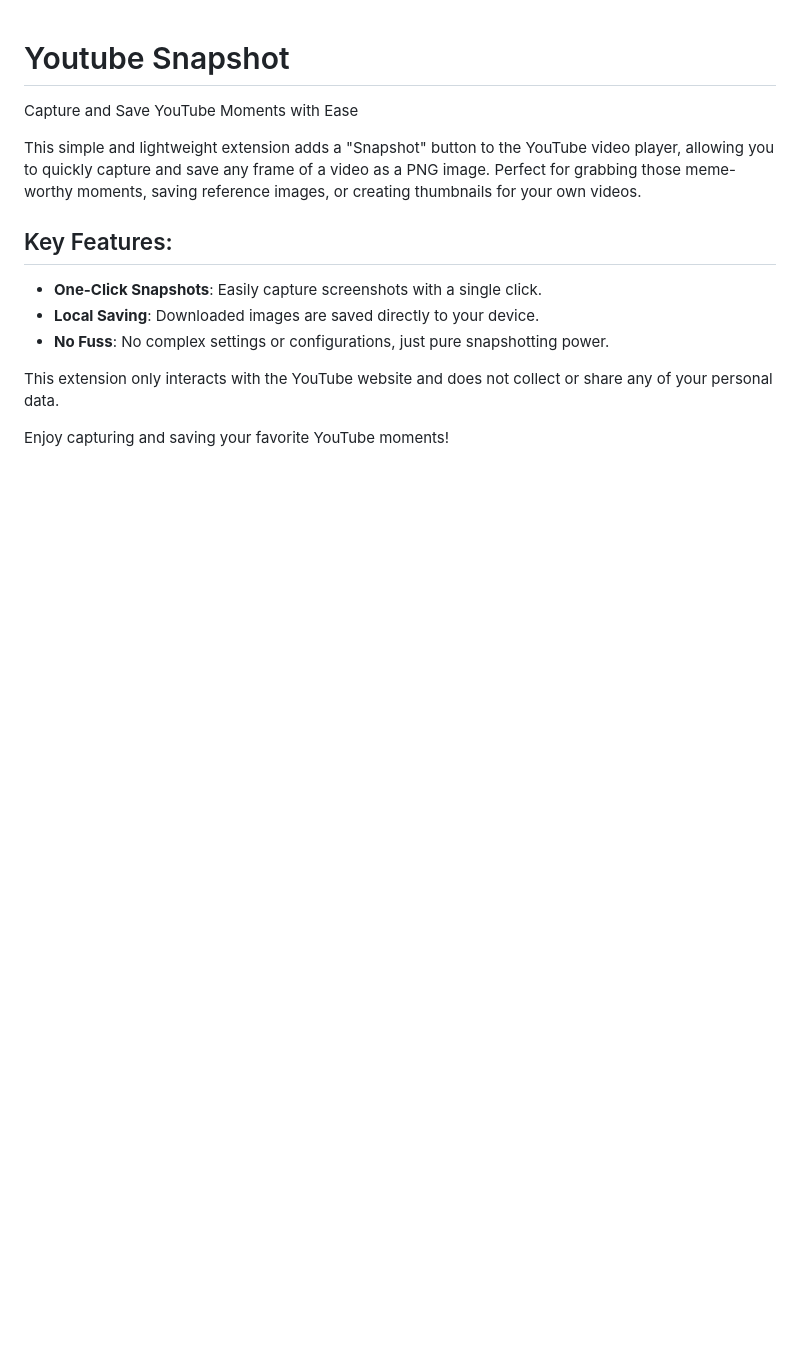
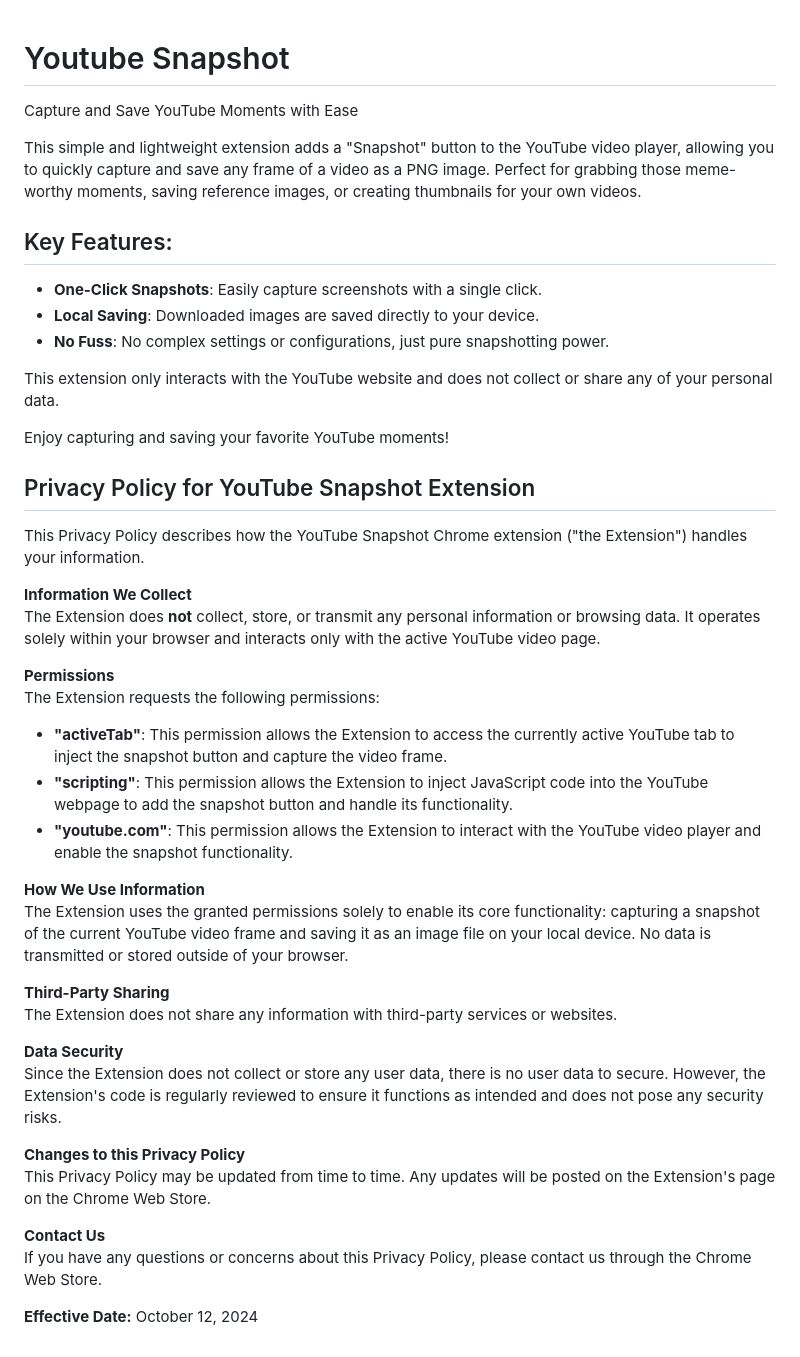
Before and after one commit to sarweshshah/youtube-snapshot, a Markdown page: README.md, the part around the change. Rendered like a GitHub page; blank space fills up the shorter version.

Commit message:
Add Privacy Policy

```diff
--- a/README.md
+++ b/README.md
@@ -11,3 +11,32 @@ This simple and lightweight extension adds a "Snapshot" button to the YouTube vi
 This extension only interacts with the YouTube website and does not collect or share any of your personal data.
 
 Enjoy capturing and saving your favorite YouTube moments!
+
+## Privacy Policy for YouTube Snapshot Extension
+This Privacy Policy describes how the YouTube Snapshot Chrome extension ("the Extension") handles your information.
+
+**Information We Collect**\
+The Extension does **not** collect, store, or transmit any personal information or browsing data. It operates solely within your browser and interacts only with the active YouTube video page.
+
+**Permissions**\
+The Extension requests the following permissions:
+- **"activeTab"**: This permission allows the Extension to access the currently active YouTube tab to inject the snapshot button and capture the video frame.
+- **"scripting"**: This permission allows the Extension to inject JavaScript code into the YouTube webpage to add the snapshot button and handle its functionality.
+- **"youtube.com"**: This permission allows the Extension to interact with the YouTube video player and enable the snapshot functionality.
+
+**How We Use Information**\
+The Extension uses the granted permissions solely to enable its core functionality: capturing a snapshot of the current YouTube video frame and saving it as an image file on your local device. No data is transmitted or stored outside of your browser.
+
+**Third-Party Sharing**\
+The Extension does not share any information with third-party services or websites.
+
+**Data Security**\
+Since the Extension does not collect or store any user data, there is no user data to secure. However, the Extension's code is regularly reviewed to ensure it functions as intended and does not pose any security risks.
+
+**Changes to this Privacy Policy**\
+This Privacy Policy may be updated from time to time. Any updates will be posted on the Extension's page on the Chrome Web Store.
+
+**Contact Us**\
+If you have any questions or concerns about this Privacy Policy, please contact us through the Chrome Web Store.
+
+**Effective Date:** October 12, 2024
```
Also changed, not shown: icons/store-icon.png (added), 1 other file.
